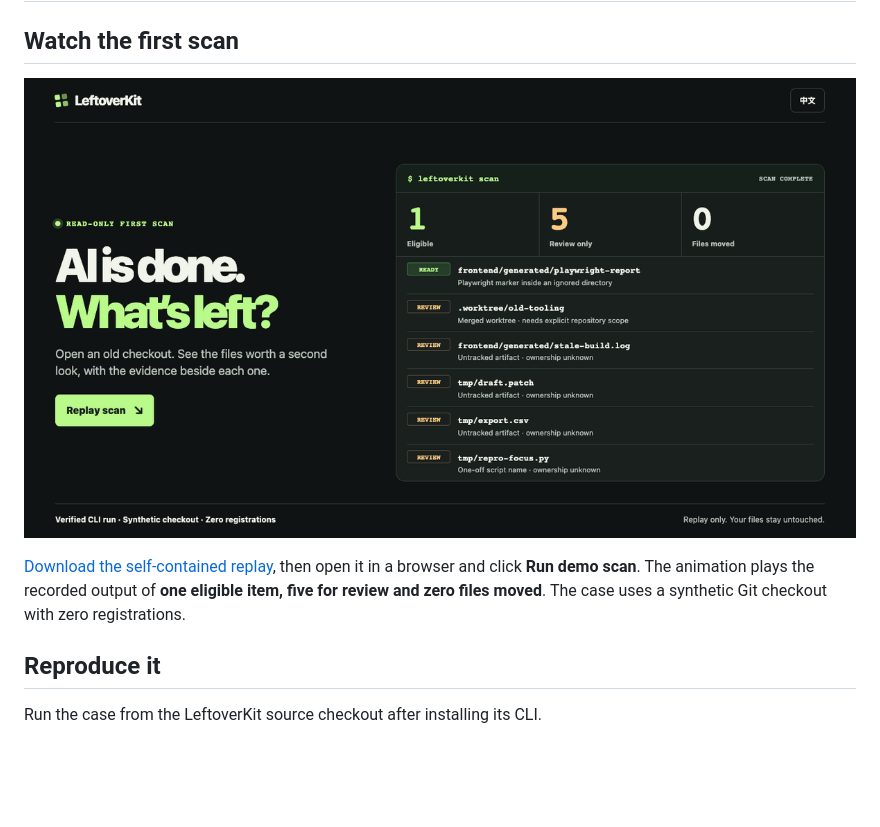
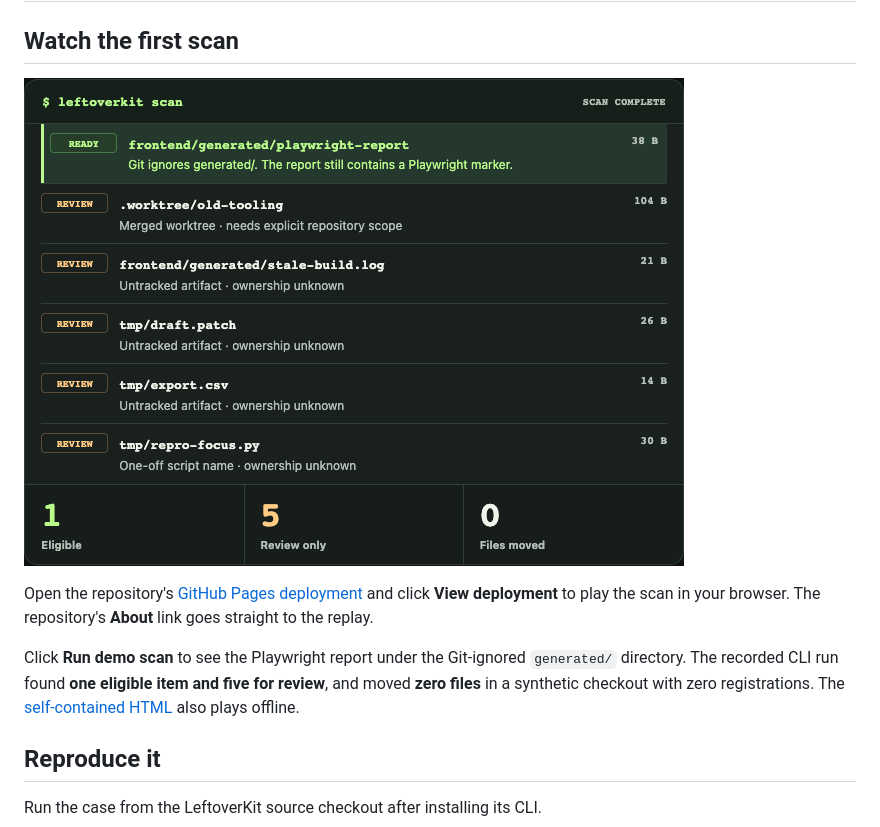
Before and after one commit to hutinga/leftoverkit, a Markdown page: docs/DEMO.md, the part around one of its changes. Drawn GitHub-style; pictures changed too: docs/media/first-scan.png; blank space fills up the shorter version.

```diff
--- a/docs/DEMO.md
+++ b/docs/DEMO.md
@@ -6,5 +6,7 @@
 
-[Download the self-contained replay](first-scan.html?raw=1), then open it in a browser and click **Run demo scan**. The animation plays the recorded output of **one eligible item, five for review and zero files moved**. The case uses a synthetic Git checkout with zero registrations.
+Open the repository's [GitHub Pages deployment](../../../deployments/github-pages) and click **View deployment** to play the scan in your browser. The repository's **About** link goes straight to the replay.
+
+Click **Run demo scan** to see the Playwright report under the Git-ignored `generated/` directory. The recorded CLI run found **one eligible item and five for review**, and moved **zero files** in a synthetic checkout with zero registrations. The [self-contained HTML](first-scan.html?raw=1) also plays offline.
 
 ## Reproduce it
 
```
Also changed, not shown: other parts of docs/DEMO.md (+1 -1 lines), README.md (+9 -5 lines), docs/README.zh-CN.md (+9 -5 lines), docs/media/first-scan-zh.gif, docs/media/first-scan.gif, 2 other files.
